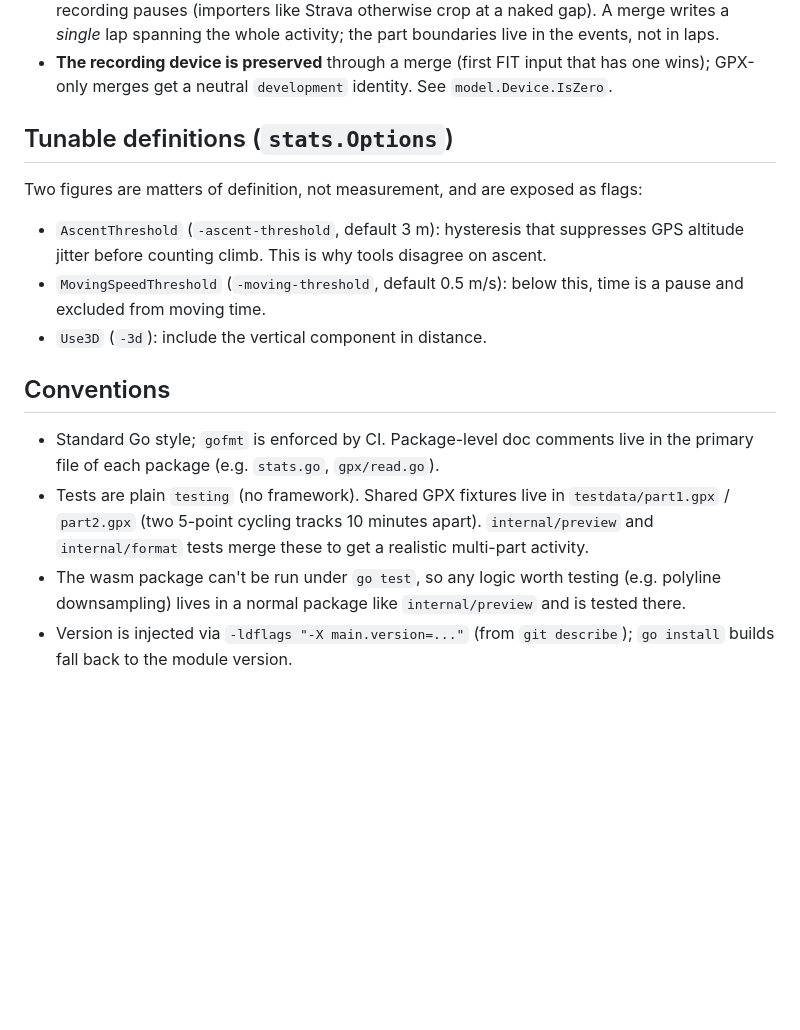
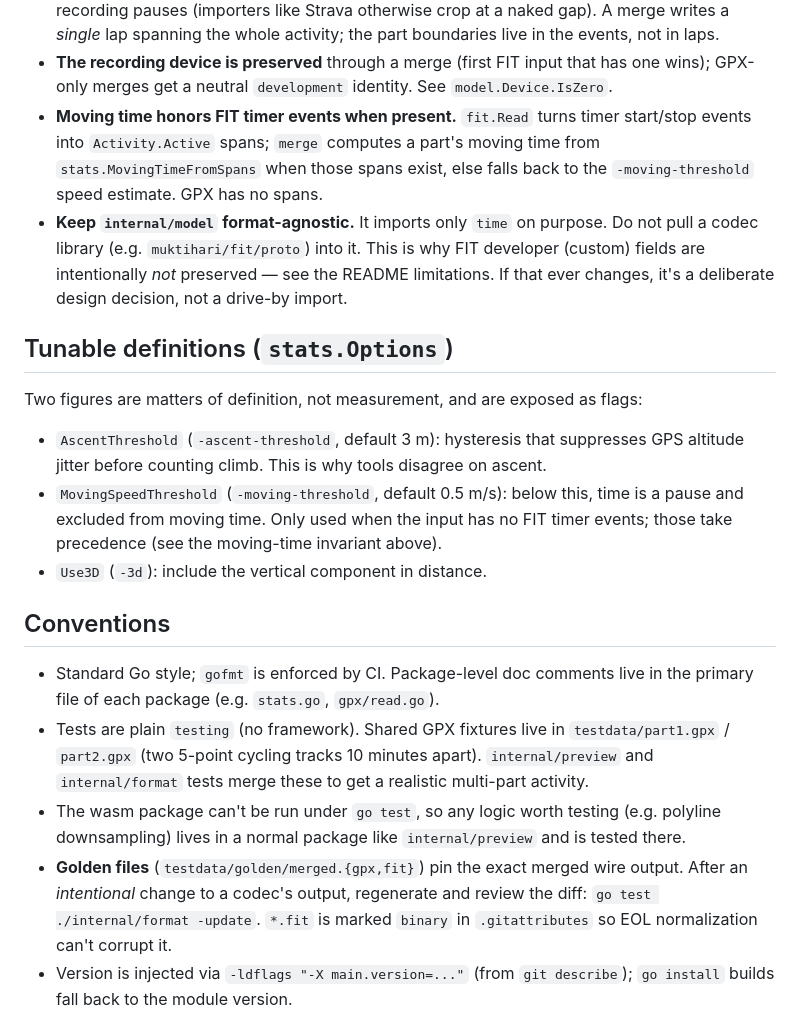
Before and after one commit to darinkes/fit-merger, a Markdown page: CLAUDE.md, the part around the change. Rendered like a GitHub page; blank space fills up the shorter version.

```diff
--- a/CLAUDE.md
+++ b/CLAUDE.md
@@ -94,6 +94,15 @@ FIT/GPX ──decode──▶ model.Activity ──merge + recompute──▶ Ac
 - **The recording device is preserved** through a merge (first FIT input that has
   one wins); GPX-only merges get a neutral `development` identity. See
   `model.Device.IsZero`.
+- **Moving time honors FIT timer events when present.** `fit.Read` turns timer
+  start/stop events into `Activity.Active` spans; `merge` computes a part's moving
+  time from `stats.MovingTimeFromSpans` when those spans exist, else falls back to
+  the `-moving-threshold` speed estimate. GPX has no spans.
+- **Keep `internal/model` format-agnostic.** It imports only `time` on purpose.
+  Do not pull a codec library (e.g. `muktihari/fit/proto`) into it. This is why
+  FIT developer (custom) fields are intentionally *not* preserved — see the README
+  limitations. If that ever changes, it's a deliberate design decision, not a
+  drive-by import.
 
 ## Tunable definitions (`stats.Options`)
 
@@ -101,7 +110,8 @@ Two figures are matters of definition, not measurement, and are exposed as flags
 - `AscentThreshold` (`-ascent-threshold`, default 3 m): hysteresis that suppresses
   GPS altitude jitter before counting climb. This is why tools disagree on ascent.
 - `MovingSpeedThreshold` (`-moving-threshold`, default 0.5 m/s): below this, time
-  is a pause and excluded from moving time.
+  is a pause and excluded from moving time. Only used when the input has no FIT
+  timer events; those take precedence (see the moving-time invariant above).
 - `Use3D` (`-3d`): include the vertical component in distance.
 
 ## Conventions
@@ -115,6 +125,10 @@ Two figures are matters of definition, not measurement, and are exposed as flags
 - The wasm package can't be run under `go test`, so any logic worth testing (e.g.
   polyline downsampling) lives in a normal package like `internal/preview` and is
   tested there.
+- **Golden files** (`testdata/golden/merged.{gpx,fit}`) pin the exact merged wire
+  output. After an *intentional* change to a codec's output, regenerate and review
+  the diff: `go test ./internal/format -update`. `*.fit` is marked `binary` in
+  `.gitattributes` so EOL normalization can't corrupt it.
 - Version is injected via `-ldflags "-X main.version=..."` (from `git describe`);
   `go install` builds fall back to the module version.
 
```
Also changed, not shown: README.md (+10 -5 lines).
